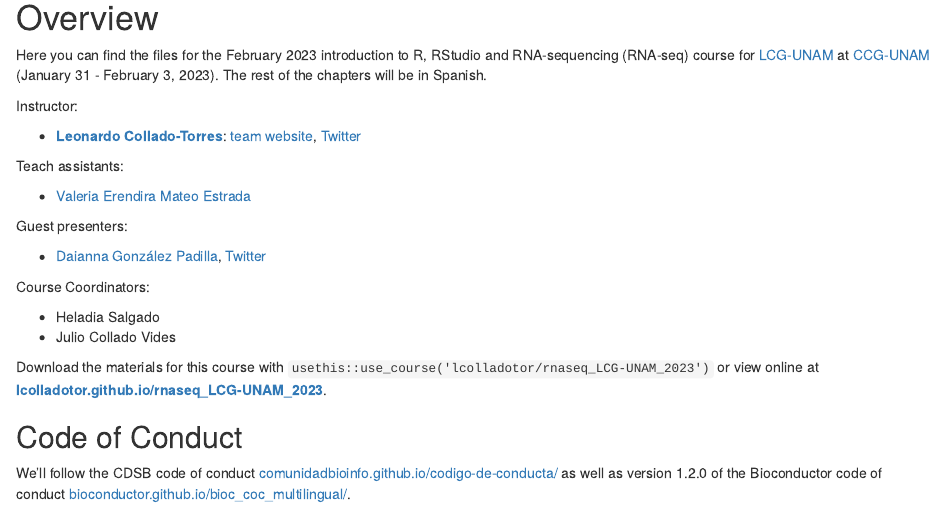
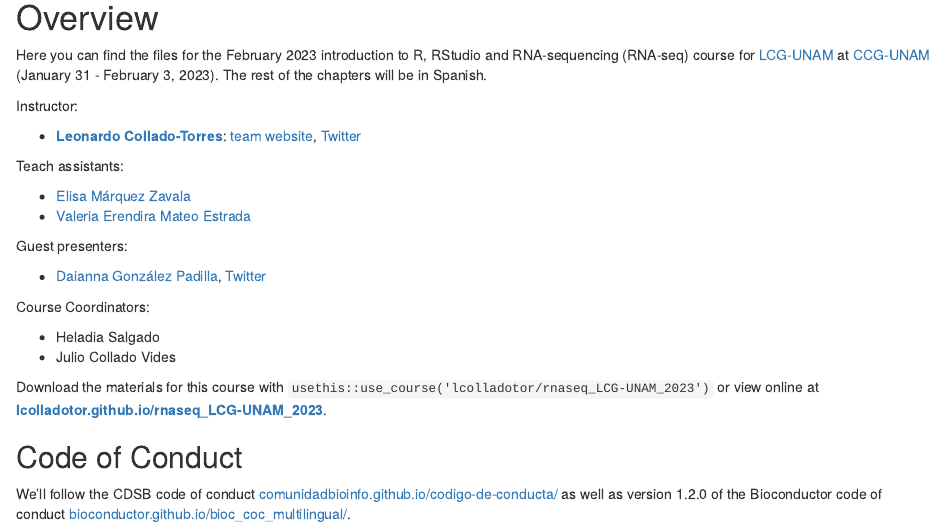
Before and after one commit to lcolladotor/rnaseq_LCG-UNAM_2023, an R Markdown document (index.Rmd): the page in a window 1100 px wide, from 110 px down. Rendered offline with R 4.5, knitr and Pandoc, with nearby package versions; drawn as R Markdown's standard HTML page in place of the format the file asks for; some code elsewhere in the file could not run offline.

Commit message:
Agregar a Elisa como ayudante @emarquezz

```diff
--- a/index.Rmd
+++ b/index.Rmd
@@ -25,6 +25,7 @@
 
 Teach assistants:
 
+* [Elisa Márquez Zavala](https://github.com/emarquezz)
 * [Valeria Erendira Mateo Estrada](https://github.com/valeriamateo)
 
 Guest presenters:
```
